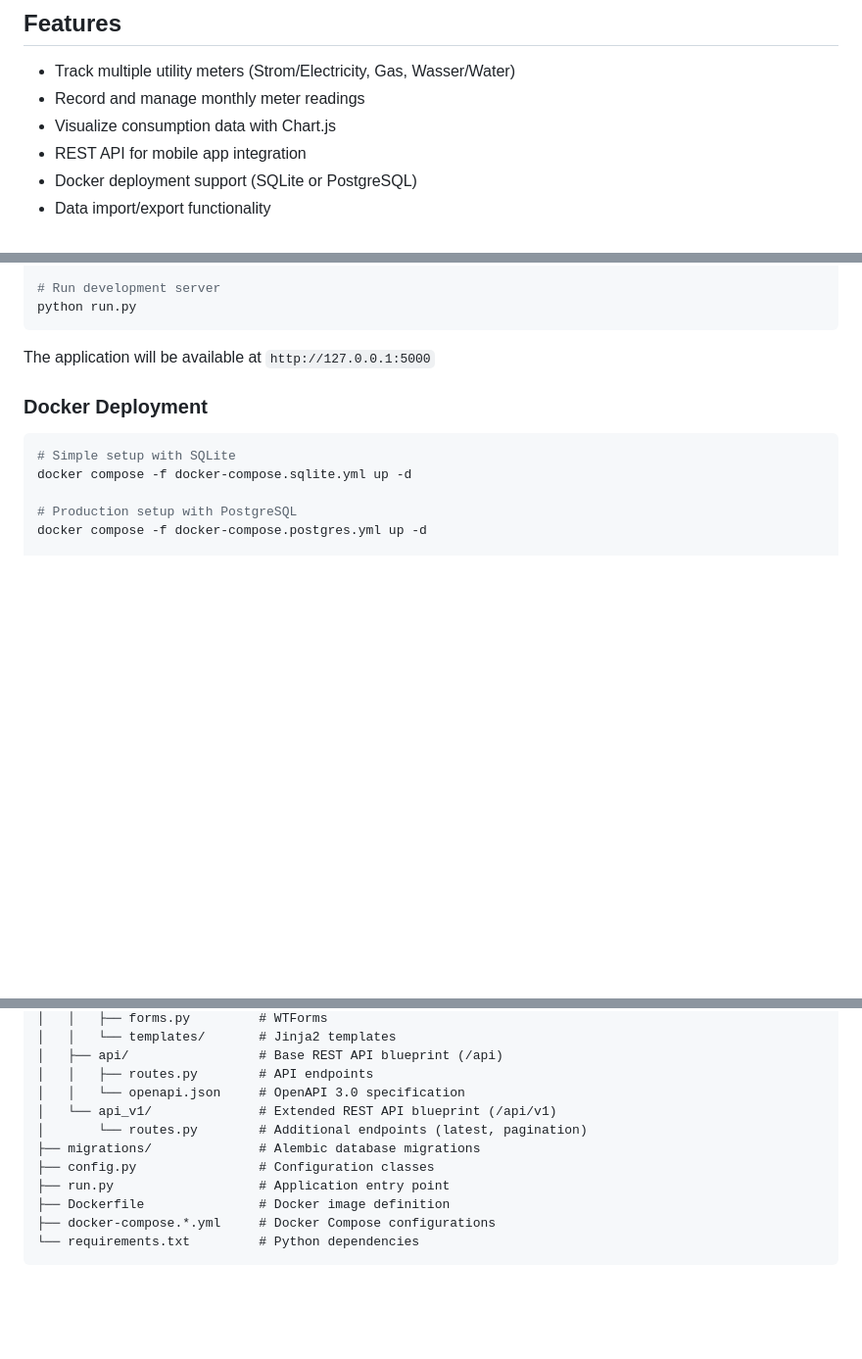
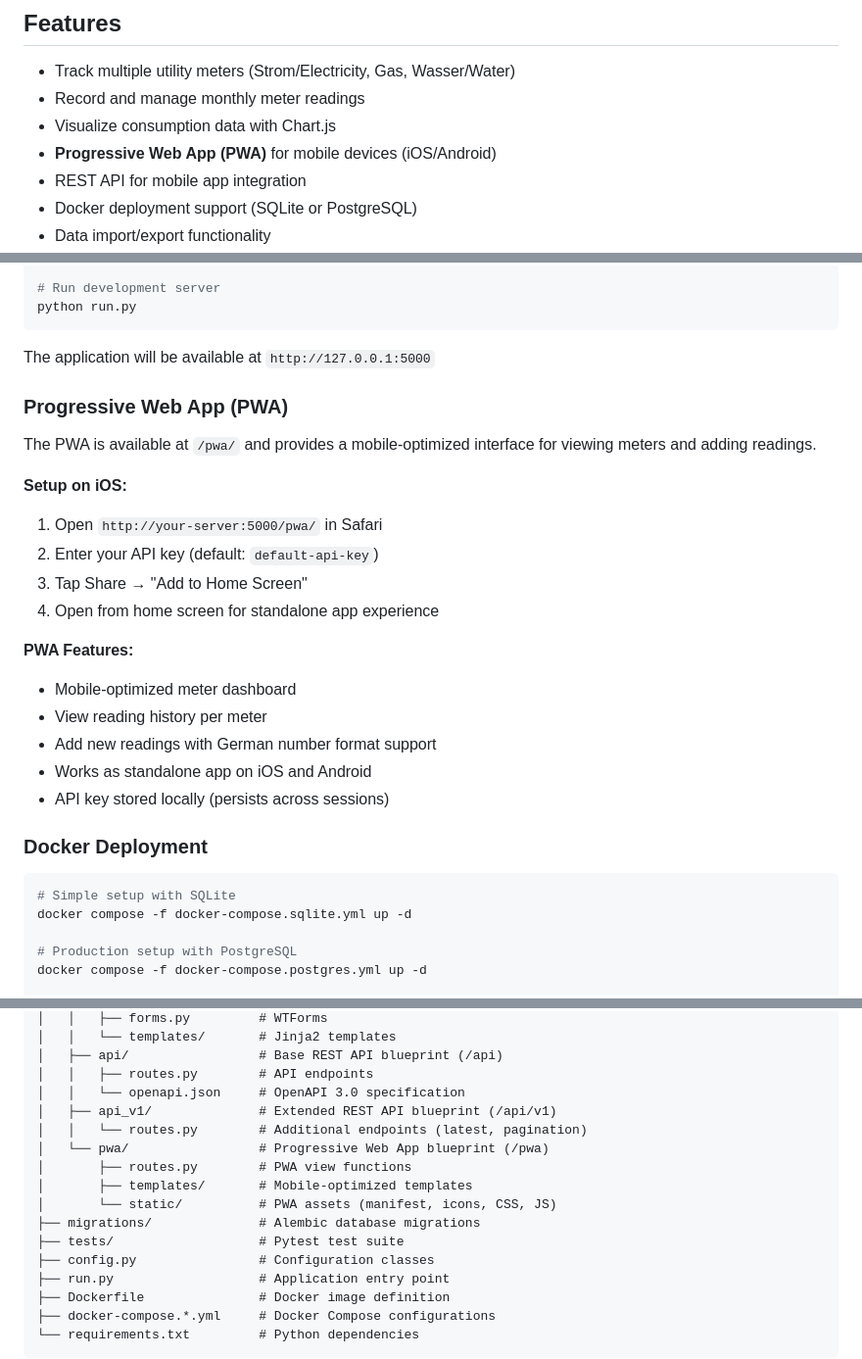
Before and after one commit to cfluegel/flask-consumption, a Markdown page: README.md, 3 parts joined by grey strips. Shown at 98% size. Rendered like a GitHub page; blank space fills up the shorter version.

````diff
--- a/README.md
+++ b/README.md
@@ -7,6 +7,7 @@ A Flask-based web application for tracking utility consumption (electricity, nat
 - Track multiple utility meters (Strom/Electricity, Gas, Wasser/Water)
 - Record and manage monthly meter readings
 - Visualize consumption data with Chart.js
+- **Progressive Web App (PWA)** for mobile devices (iOS/Android)
 - REST API for mobile app integration
 - Docker deployment support (SQLite or PostgreSQL)
 - Data import/export functionality
@@ -40,6 +41,23 @@ python run.py
 ```
 
 The application will be available at `http://127.0.0.1:5000`
+
+### Progressive Web App (PWA)
+
+The PWA is available at `/pwa/` and provides a mobile-optimized interface for viewing meters and adding readings.
+
+**Setup on iOS:**
+1. Open `http://your-server:5000/pwa/` in Safari
+2. Enter your API key (default: `default-api-key`)
+3. Tap Share → "Add to Home Screen"
+4. Open from home screen for standalone app experience
+
+**PWA Features:**
+- Mobile-optimized meter dashboard
+- View reading history per meter
+- Add new readings with German number format support
+- Works as standalone app on iOS and Android
+- API key stored locally (persists across sessions)
 
 ### Docker Deployment
 
@@ -135,9 +153,14 @@ flask-consumption/
 │   ├── api/                 # Base REST API blueprint (/api)
 │   │   ├── routes.py        # API endpoints
 │   │   └── openapi.json     # OpenAPI 3.0 specification
-│   └── api_v1/              # Extended REST API blueprint (/api/v1)
-│       └── routes.py        # Additional endpoints (latest, pagination)
+│   ├── api_v1/              # Extended REST API blueprint (/api/v1)
+│   │   └── routes.py        # Additional endpoints (latest, pagination)
+│   └── pwa/                 # Progressive Web App blueprint (/pwa)
+│       ├── routes.py        # PWA view functions
+│       ├── templates/       # Mobile-optimized templates
+│       └── static/          # PWA assets (manifest, icons, CSS, JS)
 ├── migrations/              # Alembic database migrations
+├── tests/                   # Pytest test suite
 ├── config.py                # Configuration classes
 ├── run.py                   # Application entry point
 ├── Dockerfile               # Docker image definition
````
Also changed, not shown: CLAUDE.md (+18 -4 lines).
